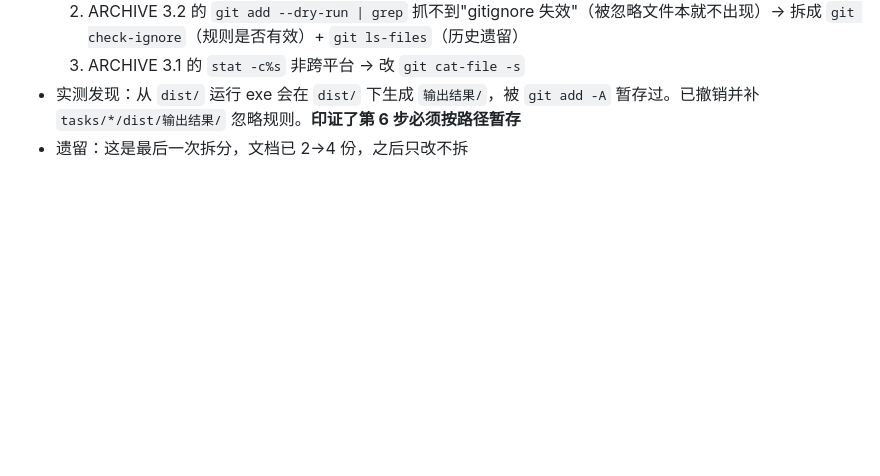
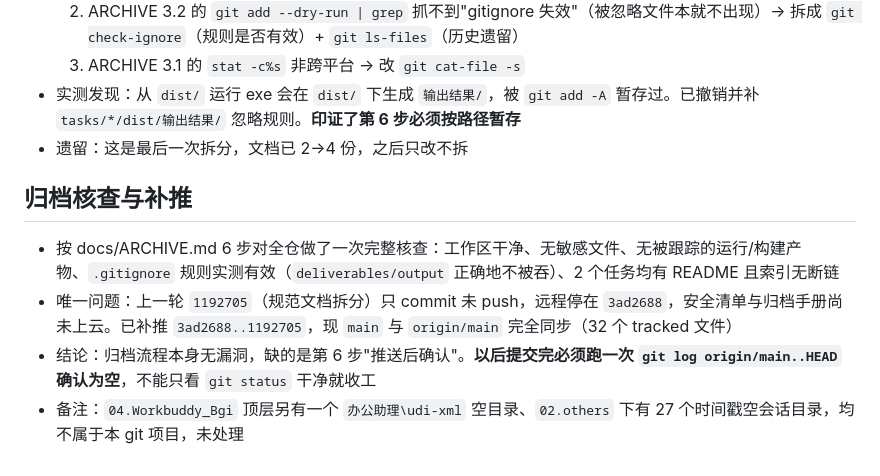
Before and after one commit to guo657072498/Workbuddy_BGI_agent, a Markdown page: .workbuddy/memory/2026-10-26.md, the part around the change. GitHub-like rendering; blank space fills up the shorter version.

Commit message:
docs: 记录归档核查与补推

```diff
--- a/.workbuddy/memory/2026-10-26.md
+++ b/.workbuddy/memory/2026-10-26.md
@@ -46,3 +46,10 @@
   3. ARCHIVE 3.1 的 `stat -c%s` 非跨平台 → 改 `git cat-file -s`
 - 实测发现：从 `dist/` 运行 exe 会在 `dist/` 下生成 `输出结果/`，被 `git add -A` 暂存过。已撤销并补 `tasks/*/dist/输出结果/` 忽略规则。**印证了第 6 步必须按路径暂存**
 - 遗留：这是最后一次拆分，文档已 2→4 份，之后只改不拆
+
+## 归档核查与补推
+
+- 按 docs/ARCHIVE.md 6 步对全仓做了一次完整核查：工作区干净、无敏感文件、无被跟踪的运行/构建产物、`.gitignore` 规则实测有效（`deliverables/output` 正确地不被吞）、2 个任务均有 README 且索引无断链
+- 唯一问题：上一轮 `1192705`（规范文档拆分）只 commit 未 push，远程停在 `3ad2688`，安全清单与归档手册尚未上云。已补推 `3ad2688..1192705`，现 `main` 与 `origin/main` 完全同步（32 个 tracked 文件）
+- 结论：归档流程本身无漏洞，缺的是第 6 步"推送后确认"。**以后提交完必须跑一次 `git log origin/main..HEAD` 确认为空**，不能只看 `git status` 干净就收工
+- 备注：`04.Workbuddy_Bgi` 顶层另有一个 `办公助理\udi-xml` 空目录、`02.others` 下有 27 个时间戳空会话目录，均不属于本 git 项目，未处理
```
